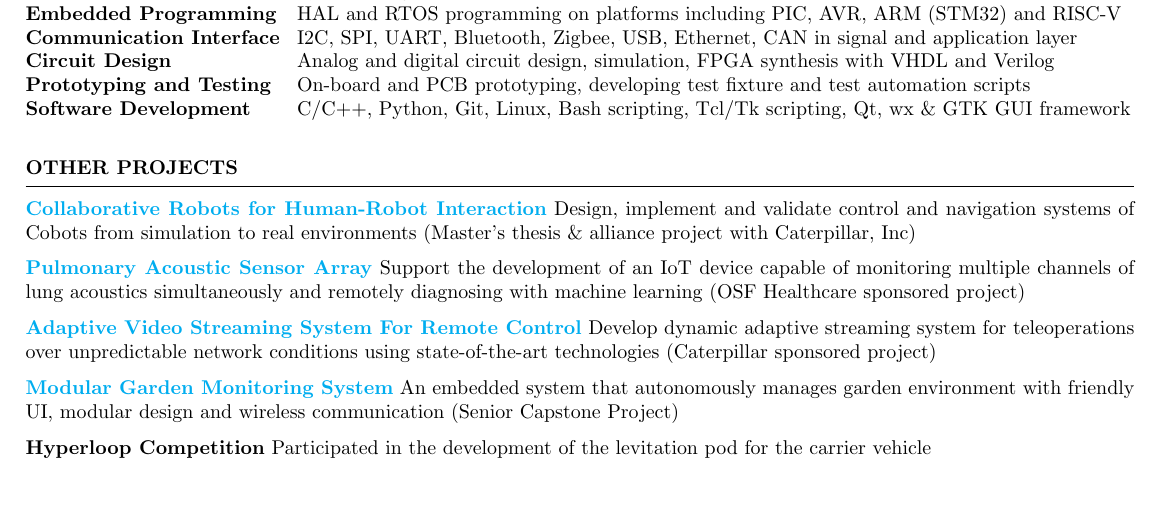
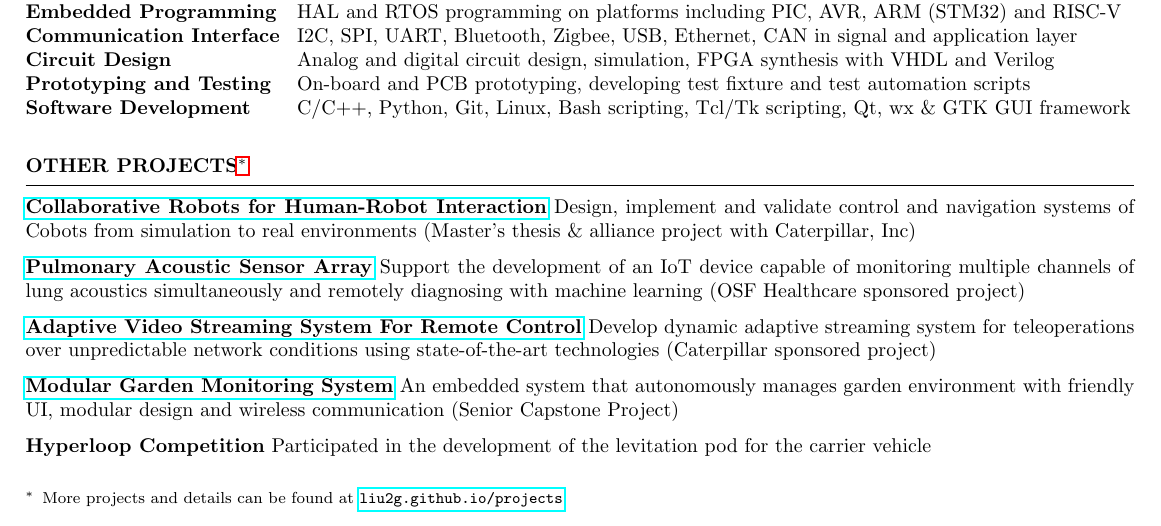
Before and after one commit to liu2g/resume, a LaTeX CV (eece_resume.tex): part of the page, cut so that both start at the same text. Compiled offline with pdfLaTeX.

Commit message:
Minor update for links

```diff
--- a/eece_resume.tex
+++ b/eece_resume.tex
@@ -1,4 +1,6 @@
 \documentclass{lib/resume} % Use the custom resume.cls style
+\usepackage[symbol,para,norule]{footmisc}
+\hypersetup{colorlinks=false}
 
 \usepackage[left=0.4 in,top=0.4in,right=0.4 in,bottom=0.4in]{geometry} % Document margins
 \newcommand{\tab}[1]{\hspace{.2667\textwidth}\rlap{#1}}
@@ -75,7 +77,7 @@ liu2g.github.io
     \end{tabular}
 \end{rSection}
 
-\begin{rSection}{OTHER PROJECTS}
+\begin{rSection}{OTHER PROJECTS\footnote{More projects and details can be found at \url{liu2g.github.io/projects}}}
     \vspace{-1em}
     \item \href{https://liu2g.github.io/cobots-sim/}{\textbf{Collaborative Robots for Human-Robot Interaction}} Design, implement and validate control and navigation systems of Cobots from simulation to real environments (Master's thesis \& alliance project with Caterpillar, Inc)
     \item \href{https://liu2g.github.io/pasta/}{\textbf{Pulmonary Acoustic Sensor Array}} Support the development of an IoT device capable of monitoring multiple channels of lung acoustics simultaneously and remotely diagnosing with machine learning (OSF Healthcare sponsored project)
```
Also changed, not shown: eece_resume.pdf.
